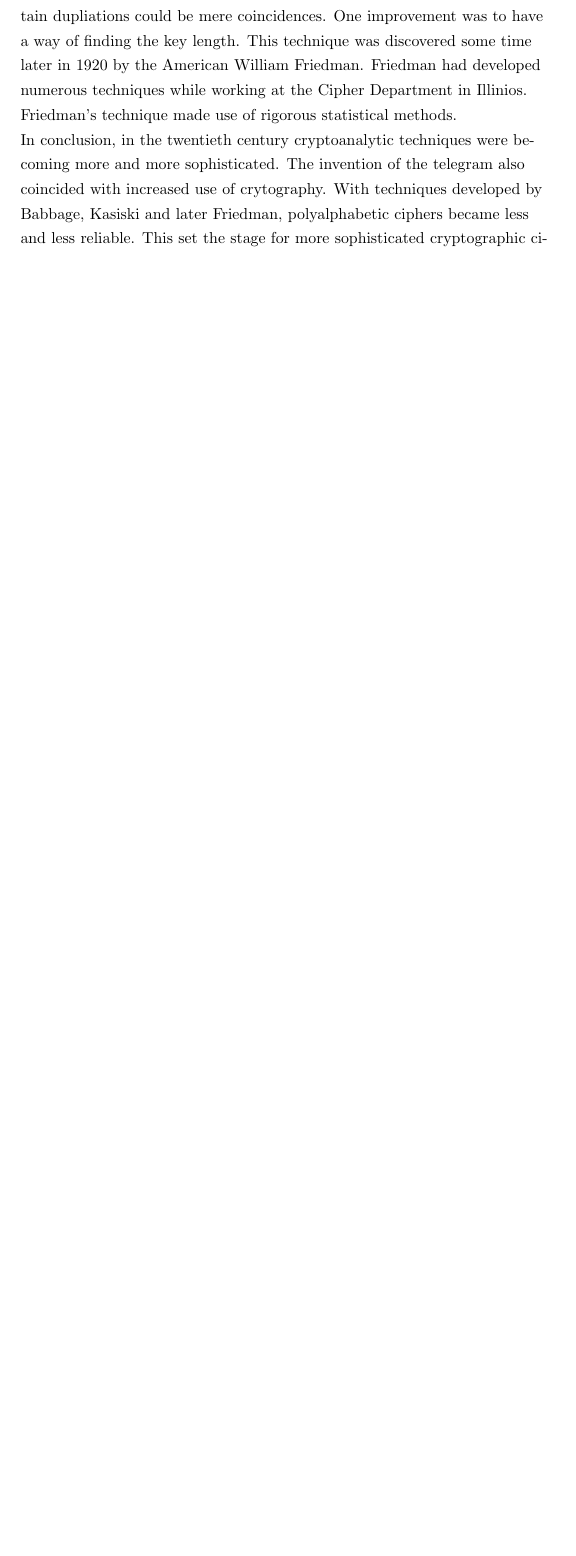
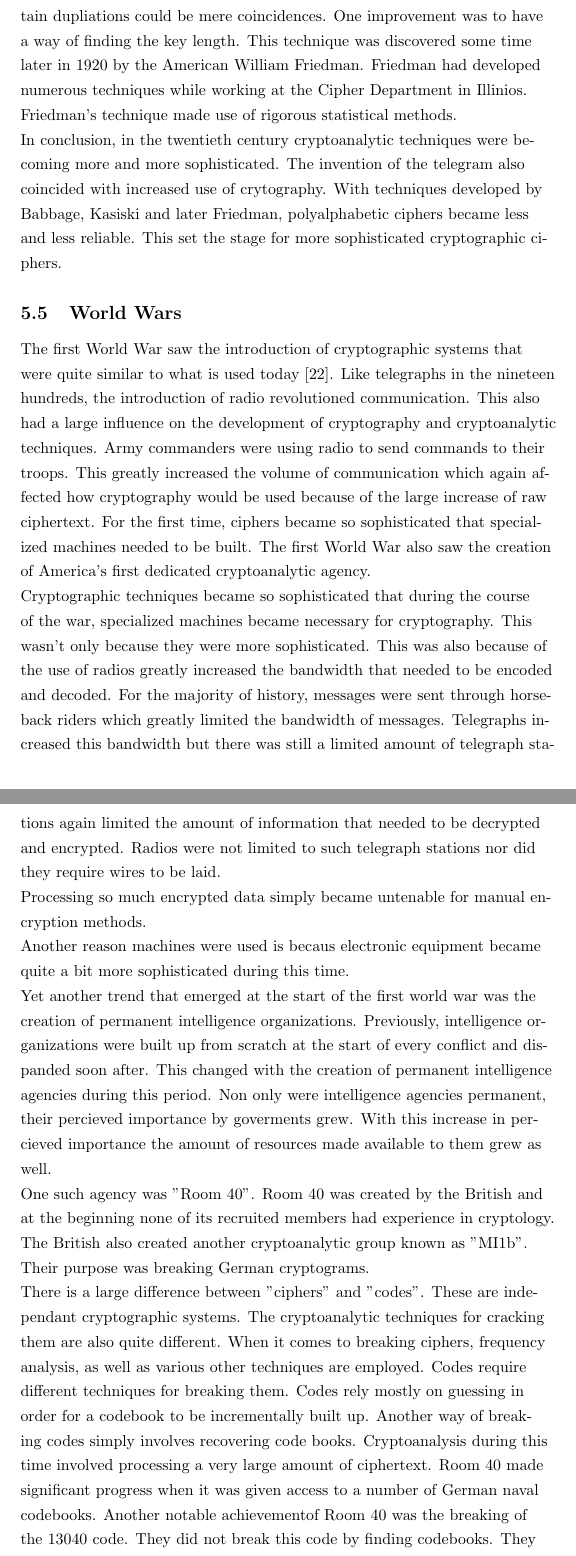
Before and after one commit to stoand/thesis-guessrandom, a LaTeX document (paper/guessrandom.tex): part of page 29 of 30 before the commit and two parts of pages 29 and 30 of 32 after it, the two joined at a grey line, cut so that both start at the same text, the shorter picture padded with empty space. Compiled offline with pdfLaTeX.

Commit message:
crypto_history: add World Wars section

```diff
--- a/paper/guessrandom.tex
+++ b/paper/guessrandom.tex
@@ -1045,3 +1045,58 @@
     Kasiski and later Friedman, polyalphabetic ciphers became less and less reliable.
     This set the stage for more sophisticated cryptographic ciphers.
 
+    \subsection{World Wars}
+
+    The first World War saw the introduction of cryptographic systems that
+    were quite similar to what is used today [22]. Like telegraphs in the nineteen
+    hundreds, the introduction of radio revolutioned communication.
+    This also had a large influence on the development of cryptography and cryptoanalytic
+    techniques. Army commanders were using radio to send commands to their troops.
+    This greatly increased the volume of communication which again affected how
+    cryptography would be used because of the large increase of raw ciphertext.
+    For the first time, ciphers became so sophisticated that specialized machines
+    needed to be built. The first World War also saw the creation of America's
+    first dedicated cryptoanalytic agency.
+
+    Cryptographic techniques became so sophisticated that during the course of the war,
+    specialized machines became necessary for cryptography. This wasn't only because
+    they were more sophisticated. This was also because of the use of radios greatly
+    increased the bandwidth that needed to be encoded and decoded. For the majority of
+    history, messages were sent through horseback riders which greatly limited the bandwidth
+    of messages. Telegraphs increased this bandwidth but there was still a limited amount
+    of telegraph stations again limited the amount of information that needed
+    to be decrypted and encrypted. Radios were not limited to such telegraph stations
+    nor did they require wires to be laid.
+
+    Processing so much encrypted data simply became untenable for manual encryption methods.
+
+    Another reason machines were used is becaus electronic equipment became quite a bit
+    more sophisticated during this time.
+
+    Yet another trend that emerged at the start of the first world war was the
+    creation of permanent intelligence organizations. Previously, intelligence organizations
+    were built up from scratch at the start of every conflict and dispanded soon after.
+    This changed with the creation of permanent intelligence agencies during this period.
+    Non only were intelligence agencies permanent, their percieved importance by goverments
+    grew. With this increase in percieved importance the amount of resources made available
+    to them grew as well.
+
+    One such agency was "Room 40". Room 40 was created by the British and at the beginning
+    none of its recruited members had experience in cryptology. The British also
+    created another cryptoanalytic group known as "MI1b". Their purpose was breaking
+    German cryptograms.
+
+    There is a large difference between "ciphers" and "codes". These are independant
+    cryptographic systems. The cryptoanalytic techniques for cracking them are also
+    quite different.
+    When it comes to breaking ciphers, frequency analysis, as well as various
+    other techniques are employed.
+    Codes require different techniques for breaking them. Codes rely mostly
+    on guessing in order for a codebook to be incrementally built up.
+    Another way of breaking codes simply involves recovering code books.
+    Cryptoanalysis during this time involved processing a very large amount of
+    ciphertext.
+    Room 40 made significant progress when it was given access to a number of German
+    naval codebooks.
+    Another notable achievementof Room 40 was the breaking of the 13040 code.
+    They did not break this code by finding codebooks. They broke this code
```
Also changed, not shown: paper/guessrandom.tex (31 more changed lines).
